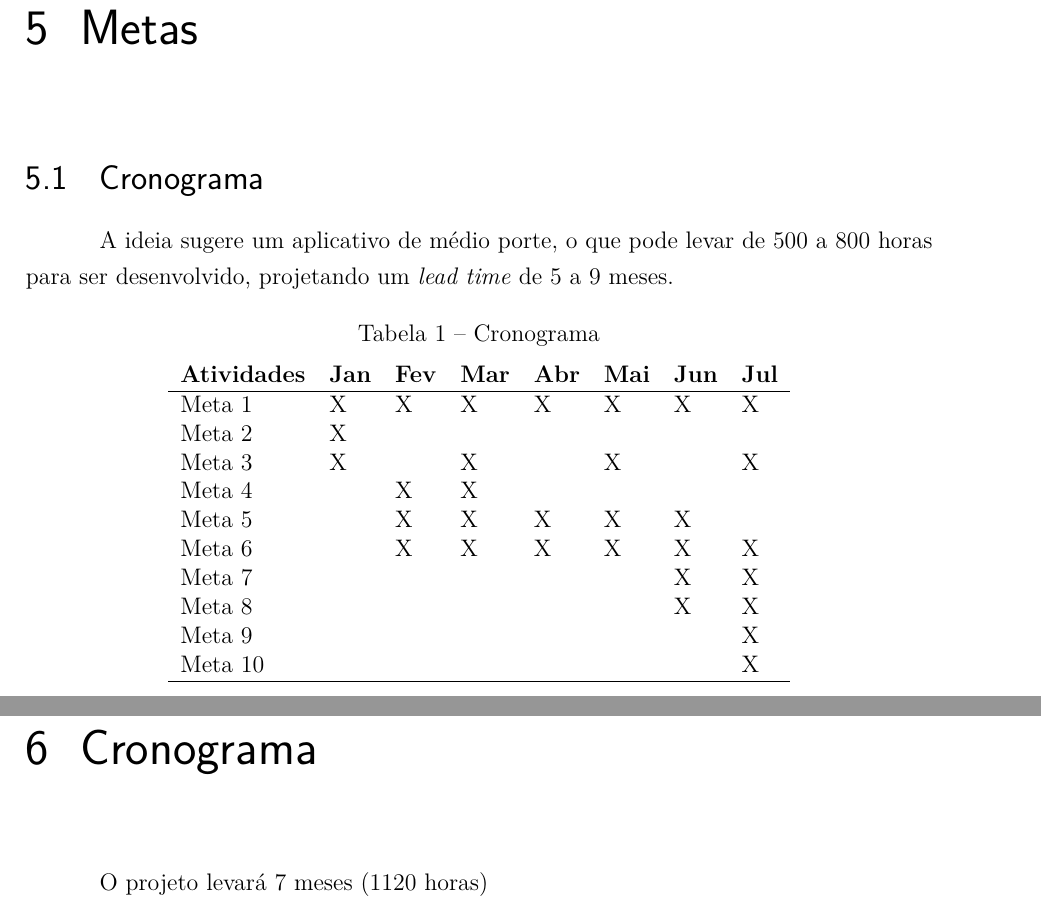
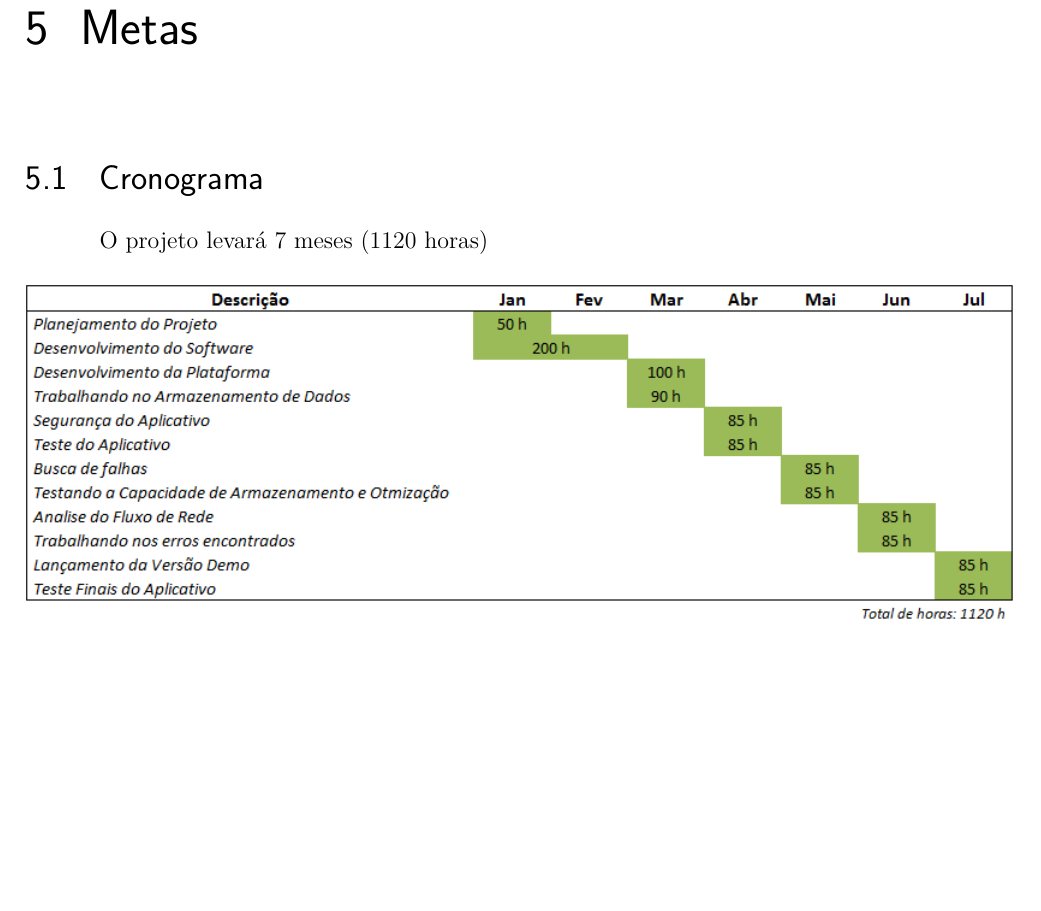
Before and after one commit to exata0mente/EducaLar, a LaTeX thesis (main.tex, which reads cronograma.tex, metas.tex): two parts of pages 8 and 9 of 11 before the commit and part of page 8 of 11 after it, the two joined at a grey line, cut so that both start at the same text, the shorter picture padded with empty space. Compiled offline with pdfLaTeX.

Commit message:
Definição de pontos pendentes

```diff
--- a/cronograma.tex
+++ /dev/null
@@ -1,33 +0,0 @@
-\chapter[Cronograma]{Cronograma}
-
-
-% Como estamos falando de um aplicativo de médio porte, padronizando horário com aplicativos criados ele demoraria de 500 a 800 horas para ser desenvolvido.
-
-O projeto levará 7 meses (1120 horas)
-
-%---- Aqui vai uma tabela ----
-
-
-
-\begin{figure}[htb]
-	%\caption{\label{gantt}Placa Wiring S}
-	\begin{center}
-	    \includegraphics[scale=0.8]{diagramaGanttCrono}
-	\end{center}
-	%\legend{Fonte: Site da 3GPP}
-\end{figure}
-
-
-% Não está legal. Montar um cronograma \textit{like a} iniciação científica associando o tópico de metas
-
-
-% Notas de Aula (CICLO DE VIDA)
-
-% Prazos e Tarefas (Inicio, Desenvolvimento e Final) . Fase 1 discussão, planejamento, desenvolvimento planejamento.
-
-% Cada etapa é uma tarefa. Cada tarefa tem um prazo. (HORAS)
-
-%% CICLO
-% Levantamento -> Análise - > Projeto -> Implementação -> Manutenção
-
-% Requisito é etapa "Cada momento é um tempo, cada tempo é uma ação" (PROFESSORA)
--- a/metas.tex
+++ b/metas.tex
@@ -19,32 +19,22 @@
 
 % Como estamos falando de um aplicativo de médio porte, padronizando horário com aplicativos criados ele demoraria de 500 a 800 horas para ser desenvolvido.
 
-A ideia sugere um aplicativo de médio porte, o que pode levar de 500 a 800 horas para ser desenvolvido, projetando um \textit{lead time} de 5 a 9 meses.
+%---- Aqui vai uma tabela ----
+
+
+O projeto levará 7 meses (1120 horas)
 
 %---- Aqui vai uma tabela ----
 
 
-\begin{table}[htb]
-  \centering
-  \caption[Cronograma]{Cronograma}
-  \label{tabCrono}
-  \begin{tabular}{llllllll}
-    \textbf{Atividades} & \textbf{Jan} & \textbf{Fev} & \textbf{Mar} & \textbf{Abr} & \textbf{Mai} & \textbf{Jun} & \textbf{Jul} \\
-    \hline
-    Meta 1          & X   & X   & X   & X   & X   & X   & X   \\
-    Meta 2  		& X   &     &     &     &     &     &     \\
-    Meta 3      	& X   &     & X   &     & X   &     & X   \\
-    Meta 4 	        &     & X   & X   &     &     &     &     \\
-    Meta 5 	        &     & X   & X   & X   & X   & X   &     \\
-    Meta 6 			&     & X   & X   & X   & X   & X   & X   \\
-    Meta 7 			&     &     &     &     &     & X   & X   \\
-    Meta 8 			&     &     &     &     &     & X   & X   \\
-    Meta 9 			&     &     &     &     &     &     & X   \\
-    Meta 10 		&     &     &     &     &     &     & X   \\
-    \hline
-  \end{tabular}
-\end{table}
 
+\begin{figure}[htb]
+	%\caption{\label{gantt}Placa Wiring S}
+	\begin{center}
+	    \includegraphics[scale=0.8]{diagramaGanttCrono}
+	\end{center}
+	%\legend{Fonte: Site da 3GPP}
+\end{figure}
 
 % Não está legal. Montar um cronograma \textit{like a} iniciação científica associando o tópico de metas
 
```
Also changed, not shown: recursos.tex (+6 -0 lines), risco.tex (+2 -0 lines), README.md.
